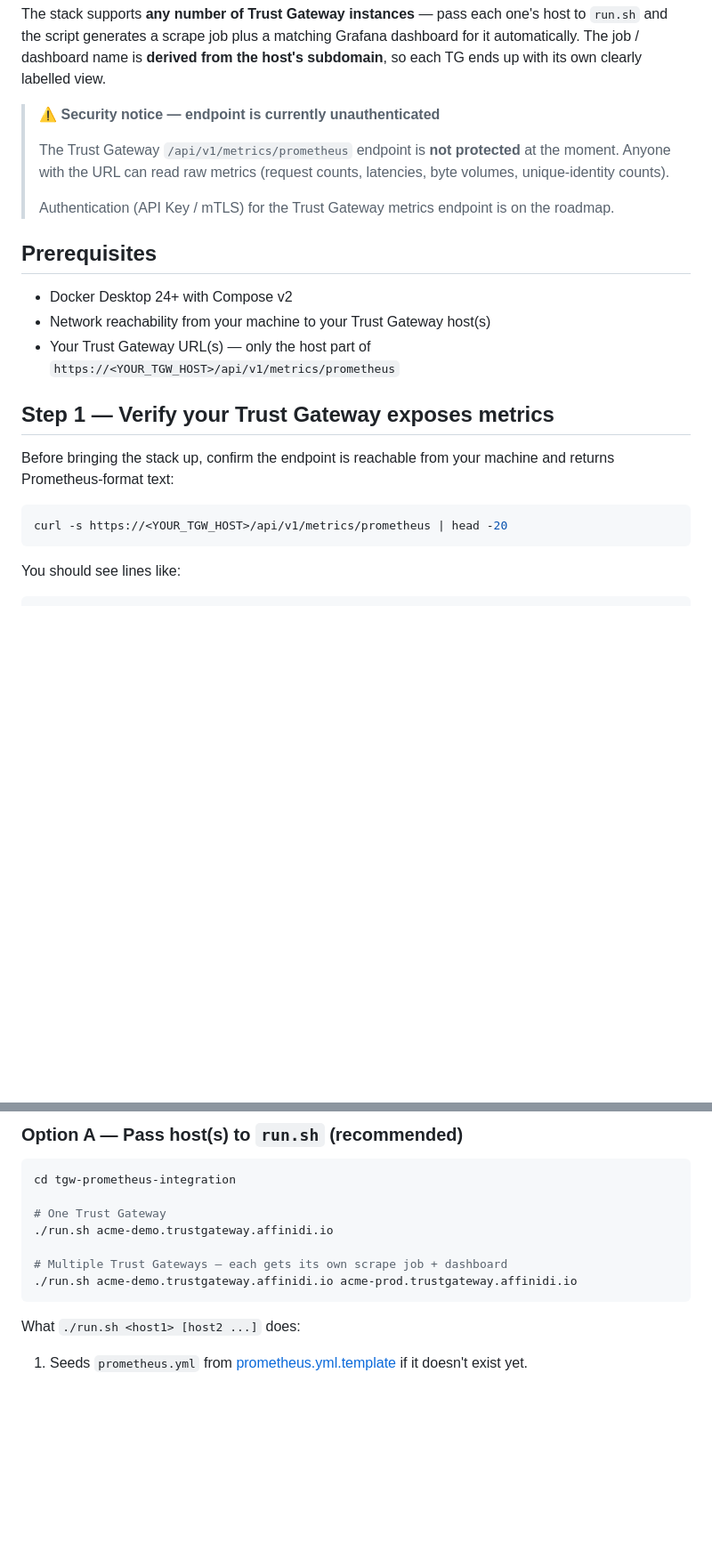
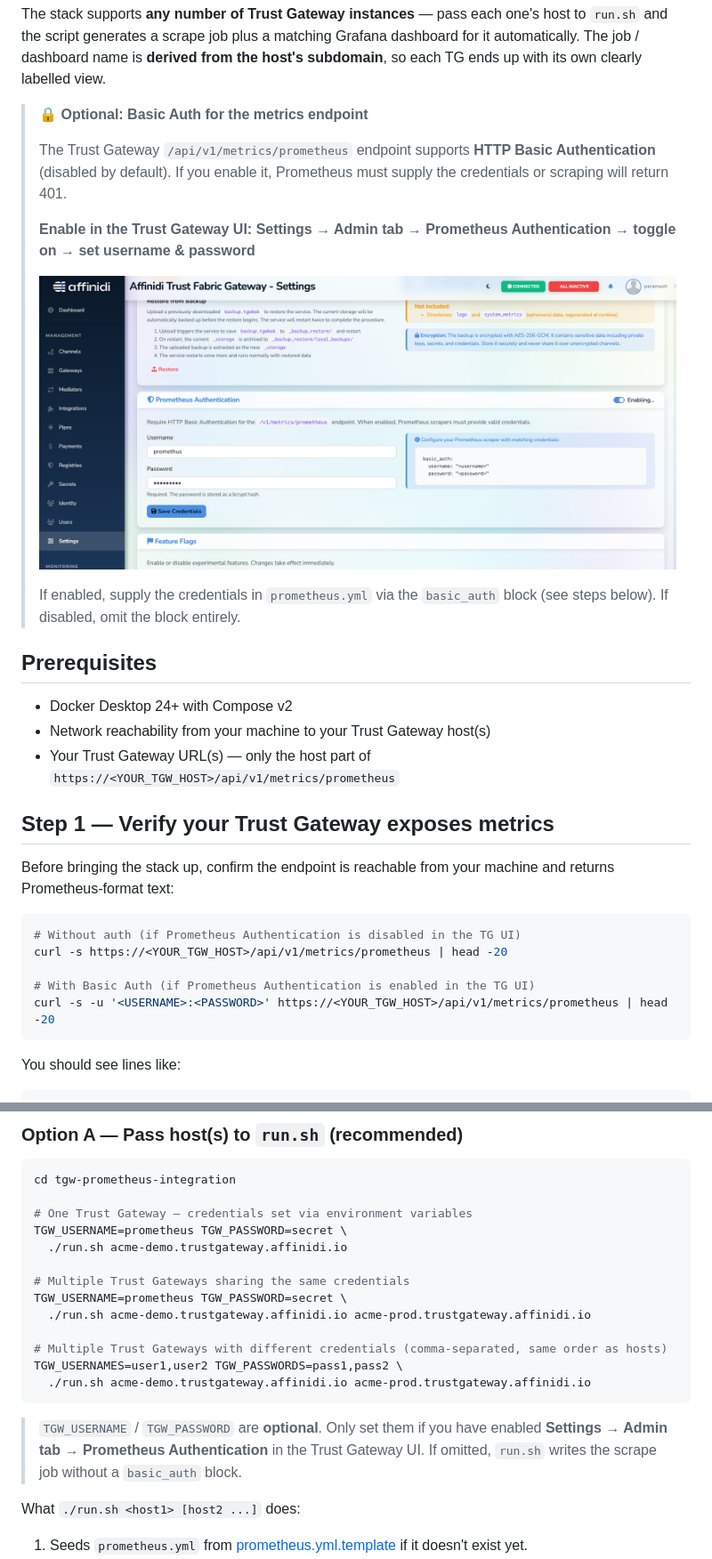
Before and after one commit to affinidi/affinidi-labs-tgw-get-started, a Markdown page: tgw-prometheus-integration/readme.md, 2 parts joined by grey strips. Shown at 89% size. Drawn GitHub-style; pictures changed too: tgw-prometheus-integration/docs/tg-promethus-auth.png (added); blank space fills up the shorter version.

Commit message:
feat: updated promethus readme

````diff
--- a/tgw-prometheus-integration/readme.md
+++ b/tgw-prometheus-integration/readme.md
@@ -17,14 +17,19 @@ plus a matching Grafana dashboard for it automatically. The job /
 dashboard name is **derived from the host's subdomain**, so each
 TG ends up with its own clearly labelled view.
 
-> ⚠️ **Security notice — endpoint is currently unauthenticated**
+> 🔒 **Optional: Basic Auth for the metrics endpoint**
 >
-> The Trust Gateway `/api/v1/metrics/prometheus` endpoint is **not
-> protected** at the moment. Anyone with the URL can read raw metrics
-> (request counts, latencies, byte volumes, unique-identity counts).
+> The Trust Gateway `/api/v1/metrics/prometheus` endpoint supports
+> **HTTP Basic Authentication** (disabled by default). If you enable it,
+> Prometheus must supply the credentials or scraping will return 401.
 >
-> Authentication (API Key / mTLS) for the Trust Gateway metrics
-> endpoint is on the roadmap.
+> **Enable in the Trust Gateway UI:**
+> **Settings → Admin tab → Prometheus Authentication → toggle on → set username & password**
+>
+> ![Prometheus Authentication setting in Trust Gateway UI](docs/tg-promethus-auth.png)
+>
+> If enabled, supply the credentials in `prometheus.yml` via the
+> `basic_auth` block (see steps below). If disabled, omit the block entirely.
 
 ## Prerequisites
 
@@ -39,7 +44,11 @@ Before bringing the stack up, confirm the endpoint is reachable from
 your machine and returns Prometheus-format text:
 
 ```bash
+# Without auth (if Prometheus Authentication is disabled in the TG UI)
 curl -s https://<YOUR_TGW_HOST>/api/v1/metrics/prometheus | head -20
+
+# With Basic Auth (if Prometheus Authentication is enabled in the TG UI)
+curl -s -u '<USERNAME>:<PASSWORD>' https://<YOUR_TGW_HOST>/api/v1/metrics/prometheus | head -20
 ```
 
 You should see lines like:
@@ -62,12 +71,23 @@ nothing downstream will work until this `curl` succeeds.
 ```bash
 cd tgw-prometheus-integration
 
-# One Trust Gateway
-./run.sh acme-demo.trustgateway.affinidi.io
+# One Trust Gateway — credentials set via environment variables
+TGW_USERNAME=prometheus TGW_PASSWORD=secret \
+  ./run.sh acme-demo.trustgateway.affinidi.io
 
-# Multiple Trust Gateways — each gets its own scrape job + dashboard
-./run.sh acme-demo.trustgateway.affinidi.io acme-prod.trustgateway.affinidi.io
+# Multiple Trust Gateways sharing the same credentials
+TGW_USERNAME=prometheus TGW_PASSWORD=secret \
+  ./run.sh acme-demo.trustgateway.affinidi.io acme-prod.trustgateway.affinidi.io
+
+# Multiple Trust Gateways with different credentials (comma-separated, same order as hosts)
+TGW_USERNAMES=user1,user2 TGW_PASSWORDS=pass1,pass2 \
+  ./run.sh acme-demo.trustgateway.affinidi.io acme-prod.trustgateway.affinidi.io
 ```
+
+> `TGW_USERNAME` / `TGW_PASSWORD` are **optional**. Only set them if
+> you have enabled **Settings → Admin tab → Prometheus Authentication**
+> in the Trust Gateway UI. If omitted, `run.sh` writes the scrape job
+> without a `basic_auth` block.
 
 What `./run.sh <host1> [host2 ...]` does:
 
````
Also changed, not shown: other parts of tgw-prometheus-integration/readme.md (+15 -7 lines), 2 other files.
